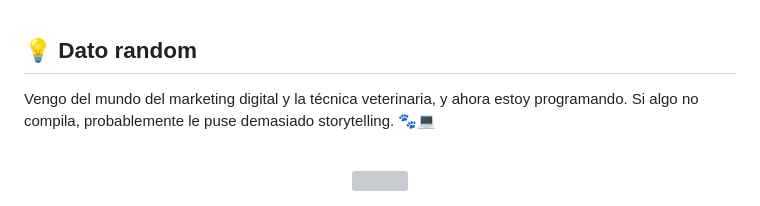
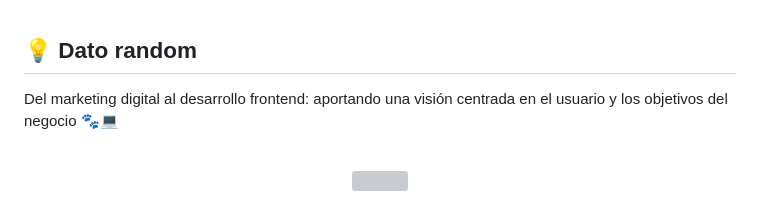
Before and after one commit to javieraramirezpdev/javieraramirezpdev, a Markdown page: README.md, the part around the change. Rendered like a GitHub page; grey boxes are pictures that could not be loaded.

```diff
--- a/README.md
+++ b/README.md
@@ -103,7 +103,7 @@ Actualmente explorando el mundo **fullstack**, un componente a la vez.
 
 ## 💡 Dato random
 
-Vengo del mundo del marketing digital y la técnica veterinaria, y ahora estoy programando. Si algo no compila, probablemente le puse demasiado storytelling. 🐾💻
+Del marketing digital al desarrollo frontend: aportando una visión centrada en el usuario y los objetivos del negocio 🐾💻
 
 <br/>
 
```
